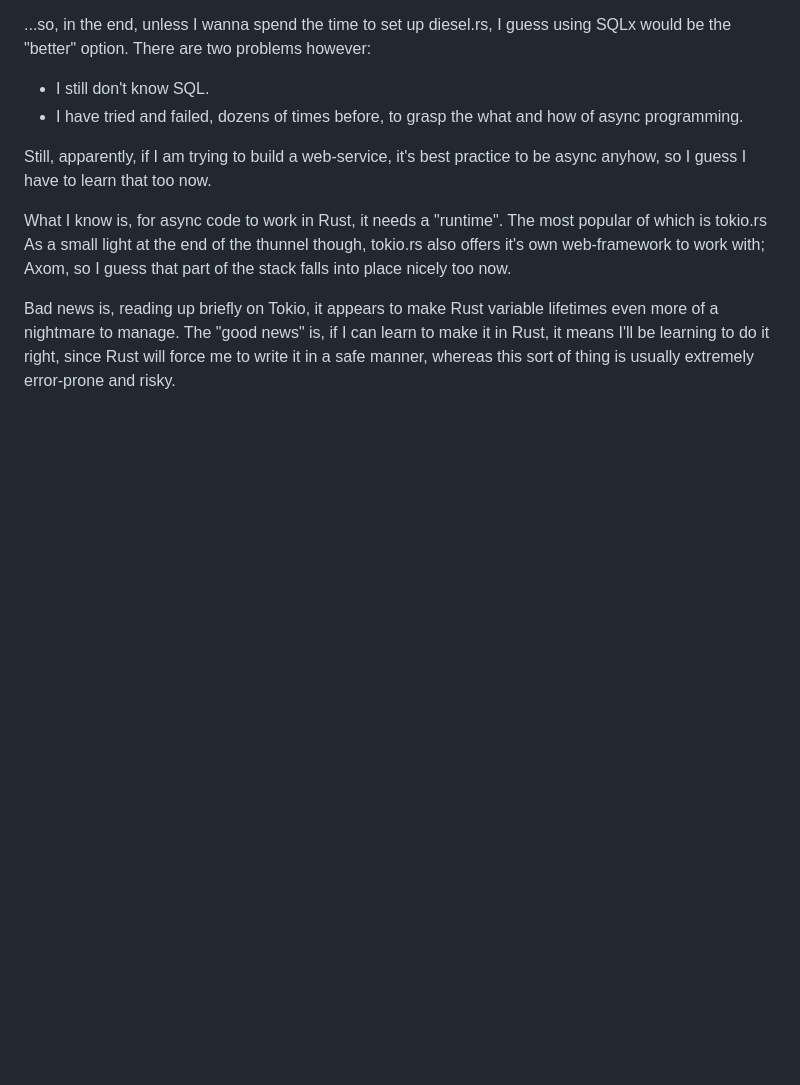
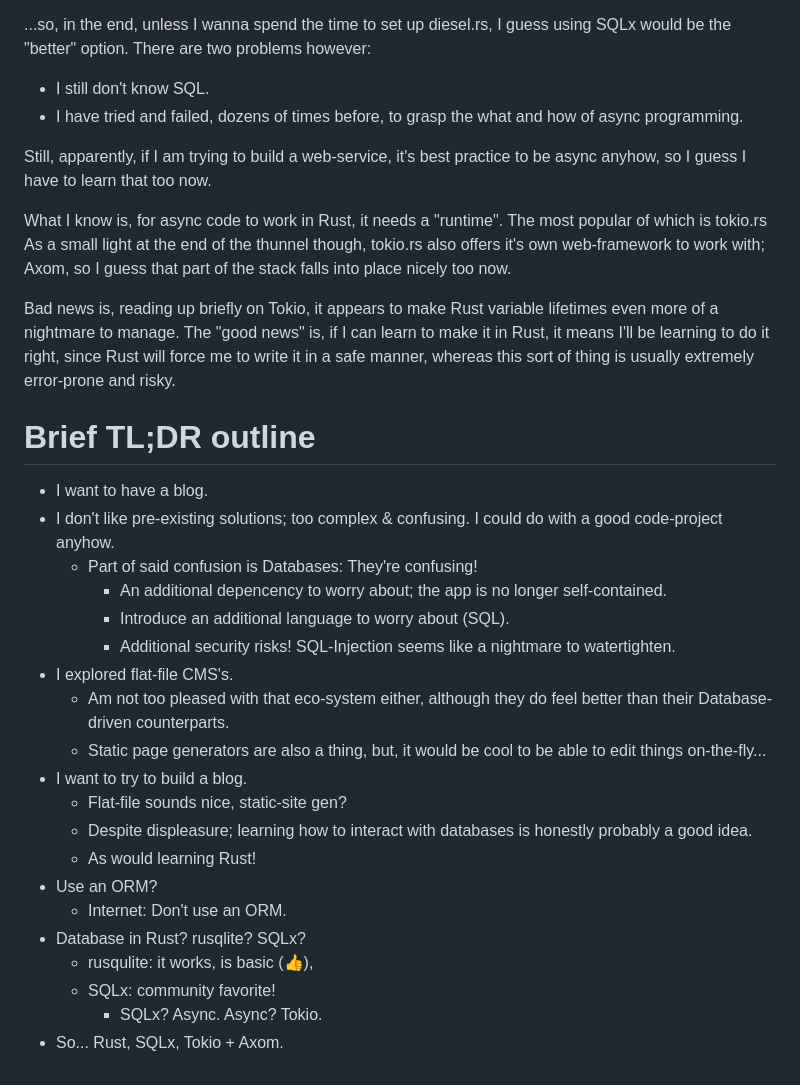
Before and after one commit to 0xBA5E64/wyrite, a Markdown page: docs/chronicle.md, the part around the change printed below. Rendered like a GitHub page; blank space fills up the shorter version.

Commit message:
docs: update chronicle & add TL;DR outline

```diff
--- a/docs/chronicle.md
+++ b/docs/chronicle.md
@@ -64,3 +62,26 @@ What I know is, for async code to work in Rust, it needs a "runtime". The most p
 As a small light at the end of the thunnel though, tokio.rs also offers it's own web-framework to work with; Axom, so I guess that part of the stack falls into place nicely too now.
 
 Bad news is, reading up briefly on Tokio, it appears to make Rust variable lifetimes even more of a nightmare to manage. The "good news" is, if I can learn to make it in Rust, it means I'll be learning to do it right, since Rust will force me to write it in a safe manner, whereas this sort of thing is usually extremely error-prone and risky.
+
+
+# Brief TL;DR outline
+- I want to have a blog.
+- I don't like pre-existing solutions; too complex & confusing. I could do with a good code-project anyhow.
+  - Part of said confusion is Databases: They're confusing!
+    - An additional depencency to worry about; the app is no longer self-contained.
+    - Introduce an additional language to worry about (SQL).
+    - Additional security risks! SQL-Injection seems like a nightmare to watertighten.
+- I explored flat-file CMS's.
+  - Am not too pleased with that eco-system either, although they do feel better than their Database-driven counterparts.
+  - Static page generators are also a thing, but, it would be cool to be able to edit things on-the-fly...
+- I want to try to build a blog.
+  - Flat-file sounds nice, static-site gen?
+  - Despite displeasure; learning how to interact with databases is honestly probably a good idea.
+  - As would learning Rust!
+- Use an ORM?
+  - Internet: Don't use an ORM.
+- Database in Rust? rusqlite? SQLx?
+  - rusqulite: it works, is basic (:+1:),
+  - SQLx: community favorite!
+    - SQLx? Async. Async? Tokio.
+- So... Rust, SQLx, Tokio + Axom.
```
Also changed, not shown: other parts of docs/chronicle.md (+7 -9 lines).
